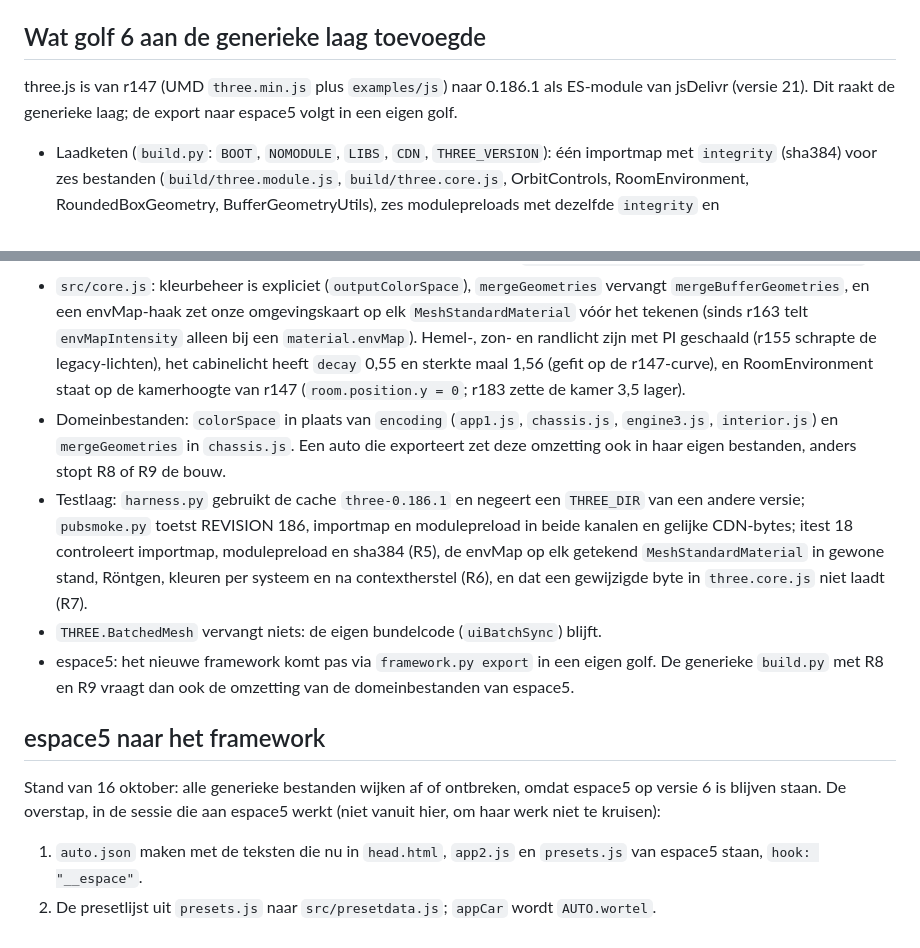
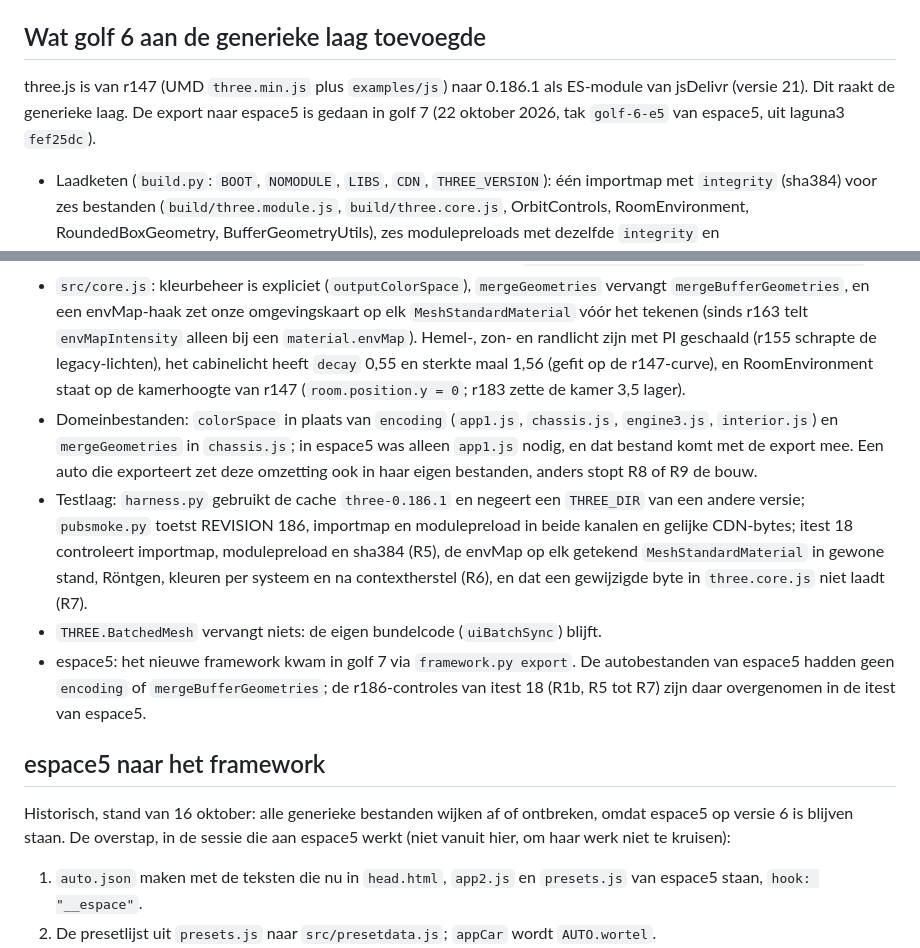
Before and after one commit to rvd-gmpplus/laguna3, a Markdown page: docs/framework.md, 2 parts joined by grey strips. GitHub-like rendering.

```diff
--- a/docs/framework.md
+++ b/docs/framework.md
@@ -187,19 +187,19 @@ Bij de export naar een auto zonder het veld verandert er voor de gebruiker niets
 
 ## Wat golf 6 aan de generieke laag toevoegde
 
-three.js is van r147 (UMD `three.min.js` plus `examples/js`) naar 0.186.1 als ES-module van jsDelivr (versie 21). Dit raakt de generieke laag; de export naar espace5 volgt in een eigen golf.
+three.js is van r147 (UMD `three.min.js` plus `examples/js`) naar 0.186.1 als ES-module van jsDelivr (versie 21). Dit raakt de generieke laag. De export naar espace5 is gedaan in golf 7 (22 oktober 2026, tak `golf-6-e5` van espace5, uit laguna3 `fef25dc`).
 
 - Laadketen (`build.py`: `BOOT`, `NOMODULE`, `LIBS`, `CDN`, `THREE_VERSION`): één importmap met `integrity` (sha384) voor zes bestanden (`build/three.module.js`, `build/three.core.js`, OrbitControls, RoomEnvironment, RoundedBoxGeometry, BufferGeometryUtils), zes modulepreloads met dezelfde `integrity` en `crossorigin="anonymous"`, en een bootstrapmodule die `window.THREE` vult en daarna het klassieke app-script uit `<script type="text/plain" id="model-js">` invoegt. Het blijft één klassiek script, dus alle globale namen van het testcontract blijven bestaan. Een `<script nomodule>` toont een melding in browsers zonder importmap; WebGL2 is verplicht.
 - Bouwcontroles in `build.py --lint`: R8 (elke `THREE.X` in de bron bestaat in 0.186.1), R9 (verdwenen r147-API zoals `sRGBEncoding`, `outputEncoding`, `mergeBufferGeometries` en `examples/js`; ook `forceSinglePass` wordt bewaakt, want de glaspatches leunen erop) en R10 (externe adressen alleen `https://cdn.jsdelivr.net/npm/three@0.186.1/`).
 - `src/core.js`: kleurbeheer is expliciet (`outputColorSpace`), `mergeGeometries` vervangt `mergeBufferGeometries`, en een envMap-haak zet onze omgevingskaart op elk `MeshStandardMaterial` vóór het tekenen (sinds r163 telt `envMapIntensity` alleen bij een `material.envMap`). Hemel-, zon- en randlicht zijn met PI geschaald (r155 schrapte de legacy-lichten), het cabinelicht heeft `decay` 0,55 en sterkte maal 1,56 (gefit op de r147-curve), en RoomEnvironment staat op de kamerhoogte van r147 (`room.position.y = 0`; r183 zette de kamer 3,5 lager).
-- Domeinbestanden: `colorSpace` in plaats van `encoding` (`app1.js`, `chassis.js`, `engine3.js`, `interior.js`) en `mergeGeometries` in `chassis.js`. Een auto die exporteert zet deze omzetting ook in haar eigen bestanden, anders stopt R8 of R9 de bouw.
+- Domeinbestanden: `colorSpace` in plaats van `encoding` (`app1.js`, `chassis.js`, `engine3.js`, `interior.js`) en `mergeGeometries` in `chassis.js`; in espace5 was alleen `app1.js` nodig, en dat bestand komt met de export mee. Een auto die exporteert zet deze omzetting ook in haar eigen bestanden, anders stopt R8 of R9 de bouw.
 - Testlaag: `harness.py` gebruikt de cache `three-0.186.1` en negeert een `THREE_DIR` van een andere versie; `pubsmoke.py` toetst REVISION 186, importmap en modulepreload in beide kanalen en gelijke CDN-bytes; itest 18 controleert importmap, modulepreload en sha384 (R5), de envMap op elk getekend `MeshStandardMaterial` in gewone stand, Röntgen, kleuren per systeem en na contextherstel (R6), en dat een gewijzigde byte in `three.core.js` niet laadt (R7).
 - `THREE.BatchedMesh` vervangt niets: de eigen bundelcode (`uiBatchSync`) blijft.
-- espace5: het nieuwe framework komt pas via `framework.py export` in een eigen golf. De generieke `build.py` met R8 en R9 vraagt dan ook de omzetting van de domeinbestanden van espace5.
+- espace5: het nieuwe framework kwam in golf 7 via `framework.py export`. De autobestanden van espace5 hadden geen `encoding` of `mergeBufferGeometries`; de r186-controles van itest 18 (R1b, R5 tot R7) zijn daar overgenomen in de itest van espace5.
 
 ## espace5 naar het framework
 
-Stand van 16 oktober: alle generieke bestanden wijken af of ontbreken, omdat espace5 op versie 6 is blijven staan. De overstap, in de sessie die aan espace5 werkt (niet vanuit hier, om haar werk niet te kruisen):
+Historisch, stand van 16 oktober: alle generieke bestanden wijken af of ontbreken, omdat espace5 op versie 6 is blijven staan. De overstap, in de sessie die aan espace5 werkt (niet vanuit hier, om haar werk niet te kruisen):
 
 1. `auto.json` maken met de teksten die nu in `head.html`, `app2.js` en `presets.js` van espace5 staan, `hook: "__espace"`.
 2. De presetlijst uit `presets.js` naar `src/presetdata.js`; `appCar` wordt `AUTO.wortel`.
```
Also changed, not shown: docs/onderzoek/beslissingen.md (+2 -0 lines).
